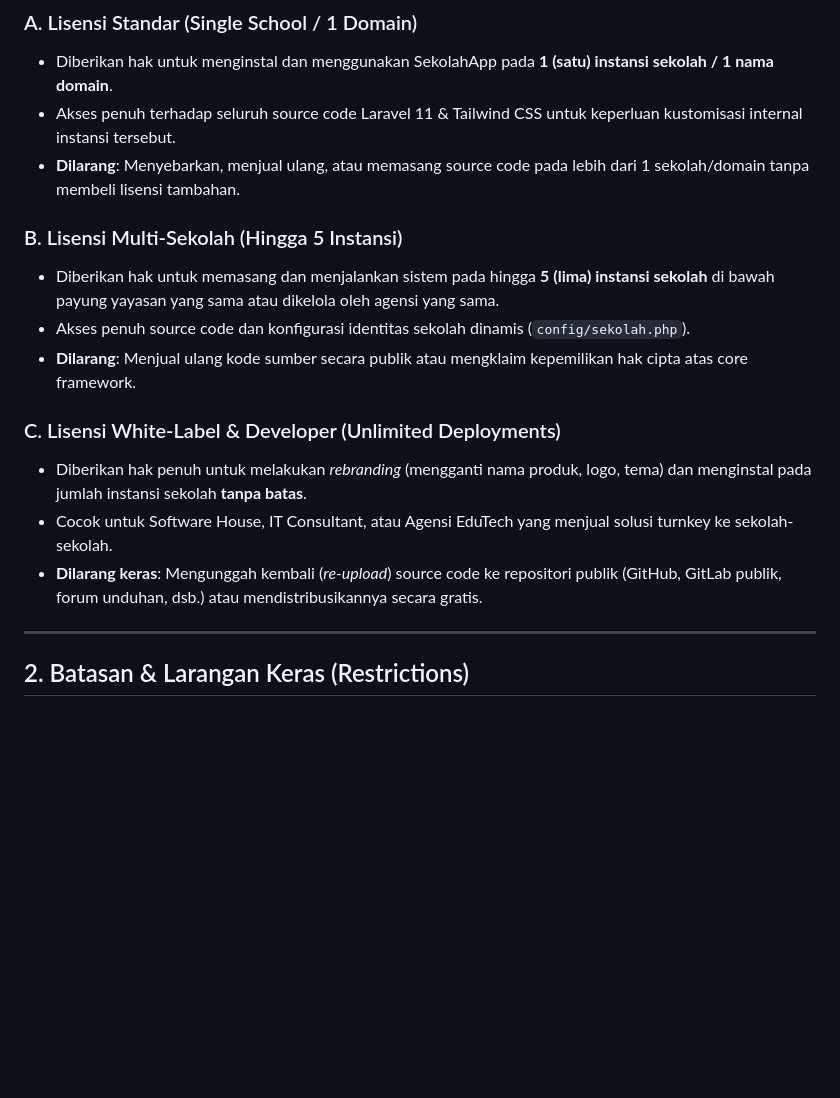
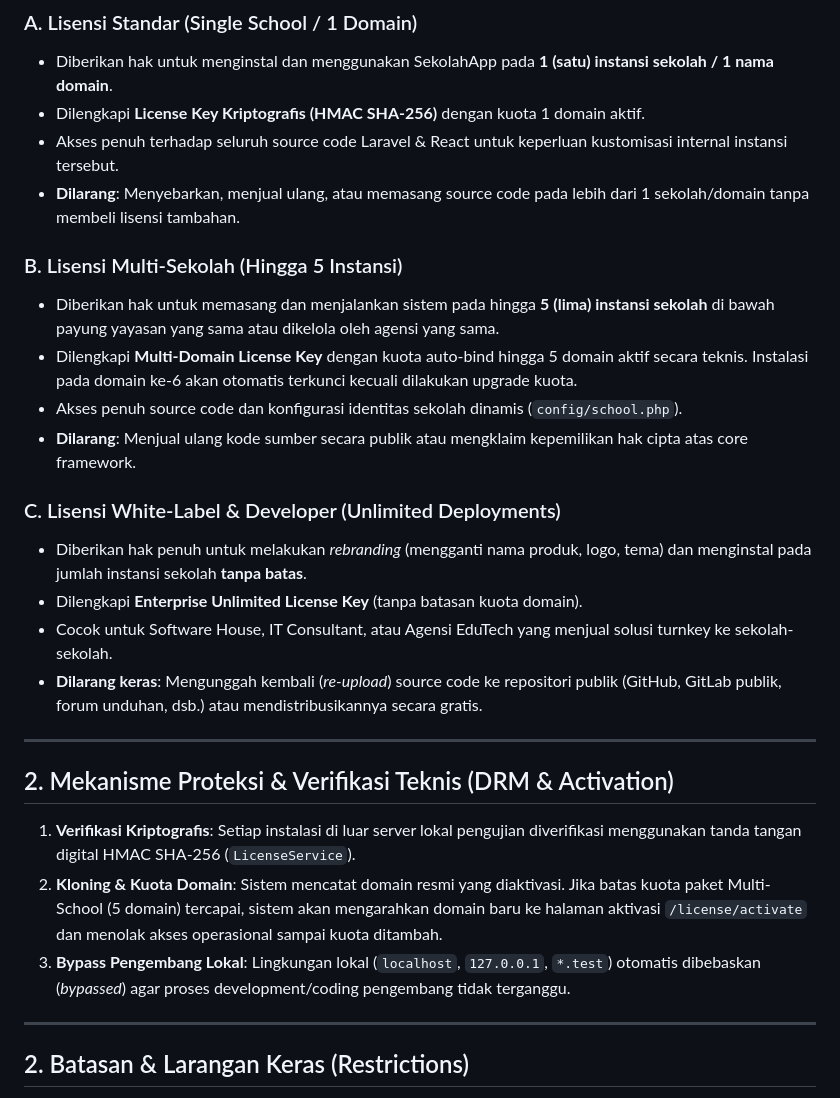
Before and after one commit to MuhammadAmmar314/school-app-showcase, a Markdown page: COMMERCIAL_LICENSE.md, the part around the change. Drawn GitHub-style; blank space fills up the shorter version.

```diff
--- a/COMMERCIAL_LICENSE.md
+++ b/COMMERCIAL_LICENSE.md
@@ -12,18 +12,28 @@ Dengan membeli dan mengunduh kode sumber (source code) lengkap SekolahApp, Anda
 
 ### A. Lisensi Standar (Single School / 1 Domain)
 - Diberikan hak untuk menginstal dan menggunakan SekolahApp pada **1 (satu) instansi sekolah / 1 nama domain**.
-- Akses penuh terhadap seluruh source code Laravel 11 & Tailwind CSS untuk keperluan kustomisasi internal instansi tersebut.
+- Dilengkapi **License Key Kriptografis (HMAC SHA-256)** dengan kuota 1 domain aktif.
+- Akses penuh terhadap seluruh source code Laravel & React untuk keperluan kustomisasi internal instansi tersebut.
 - **Dilarang**: Menyebarkan, menjual ulang, atau memasang source code pada lebih dari 1 sekolah/domain tanpa membeli lisensi tambahan.
 
 ### B. Lisensi Multi-Sekolah (Hingga 5 Instansi)
 - Diberikan hak untuk memasang dan menjalankan sistem pada hingga **5 (lima) instansi sekolah** di bawah payung yayasan yang sama atau dikelola oleh agensi yang sama.
-- Akses penuh source code dan konfigurasi identitas sekolah dinamis (`config/sekolah.php`).
+- Dilengkapi **Multi-Domain License Key** dengan kuota auto-bind hingga 5 domain aktif secara teknis. Instalasi pada domain ke-6 akan otomatis terkunci kecuali dilakukan upgrade kuota.
+- Akses penuh source code dan konfigurasi identitas sekolah dinamis (`config/school.php`).
 - **Dilarang**: Menjual ulang kode sumber secara publik atau mengklaim kepemilikan hak cipta atas core framework.
 
 ### C. Lisensi White-Label & Developer (Unlimited Deployments)
 - Diberikan hak penuh untuk melakukan *rebranding* (mengganti nama produk, logo, tema) dan menginstal pada jumlah instansi sekolah **tanpa batas**.
+- Dilengkapi **Enterprise Unlimited License Key** (tanpa batasan kuota domain).
 - Cocok untuk Software House, IT Consultant, atau Agensi EduTech yang menjual solusi turnkey ke sekolah-sekolah.
 - **Dilarang keras**: Mengunggah kembali (*re-upload*) source code ke repositori publik (GitHub, GitLab publik, forum unduhan, dsb.) atau mendistribusikannya secara gratis.
+
+---
+
+## 2. Mekanisme Proteksi & Verifikasi Teknis (DRM & Activation)
+1. **Verifikasi Kriptografis**: Setiap instalasi di luar server lokal pengujian diverifikasi menggunakan tanda tangan digital HMAC SHA-256 (`LicenseService`).
+2. **Kloning & Kuota Domain**: Sistem mencatat domain resmi yang diaktivasi. Jika batas kuota paket Multi-School (5 domain) tercapai, sistem akan mengarahkan domain baru ke halaman aktivasi `/license/activate` dan menolak akses operasional sampai kuota ditambah.
+3. **Bypass Pengembang Lokal**: Lingkungan lokal (`localhost`, `127.0.0.1`, `*.test`) otomatis dibebaskan (*bypassed*) agar proses development/coding pengembang tidak terganggu.
 
 ---
 
```
Also changed, not shown: README.md (+30 -1 lines), screenshots/16_license_domain_manager.png (added), 1 other file.
